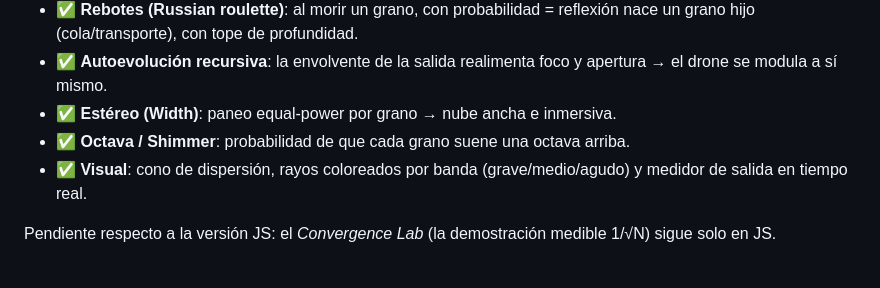
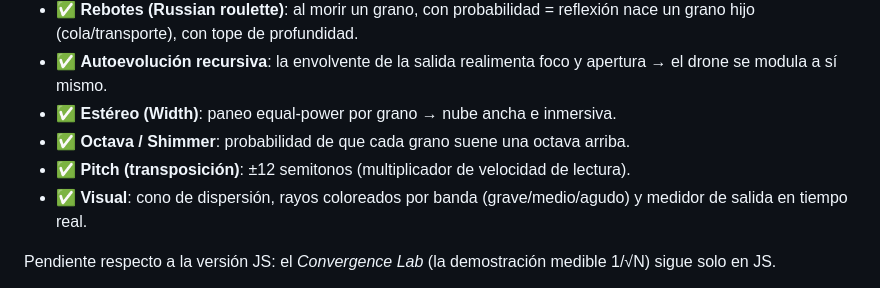
Before and after one commit to cescofors75/RayDrone, a Markdown page: wasm/README.md, the part around the change. Drawn GitHub-style.

Commit message:
wasm: document pitch control

```diff
--- a/wasm/README.md
+++ b/wasm/README.md
@@ -81,6 +81,7 @@ Motor con paridad casi completa con la versión JS:
   apertura → el drone se modula a sí mismo.
 - ✅ **Estéreo (Width)**: paneo equal-power por grano → nube ancha e inmersiva.
 - ✅ **Octava / Shimmer**: probabilidad de que cada grano suene una octava arriba.
+- ✅ **Pitch (transposición)**: ±12 semitonos (multiplicador de velocidad de lectura).
 - ✅ **Visual**: cono de dispersión, rayos coloreados por banda (grave/medio/agudo)
   y medidor de salida en tiempo real.
 
```
